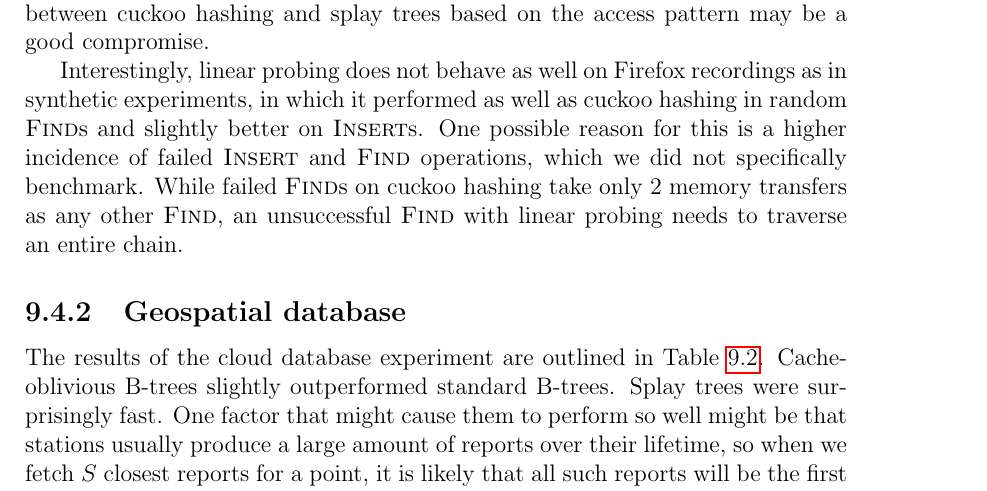
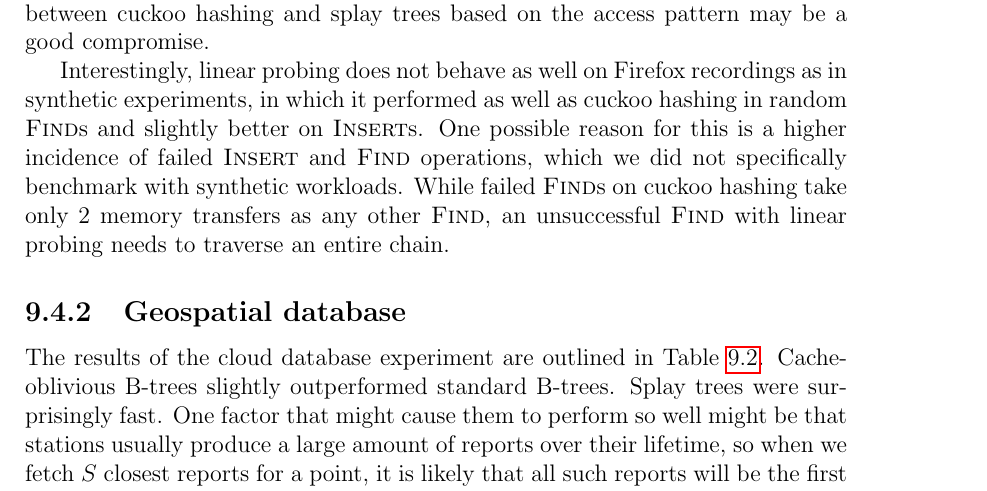
Before and after one commit to agentydragon/thesis, a LaTeX thesis (text/thesis.tex, which reads text/results.tex): part of page 55 of 66, cut so that both start at the same text. Compiled offline with pdfLaTeX.

Commit message:
more stuff

```diff
--- a/text/results.tex
+++ b/text/results.tex
@@ -221,10 +221,10 @@ Interestingly, linear probing does not behave as well on Firefox recordings
 as in synthetic experiments, in which it performed as well as cuckoo hashing
 in random \textsc{Find}s and slightly better on \textsc{Insert}s. One possible
 reason for this is a higher incidence of failed \textsc{Insert} and
-\textsc{Find} operations, which we did not specifically benchmark. While failed
-\textsc{Find}s on cuckoo hashing take only 2 memory transfers as any other
-\textsc{Find}, an unsuccessful \textsc{Find} with linear probing needs to
-traverse an entire chain.
+\textsc{Find} operations, which we did not specifically benchmark with
+synthetic workloads. While failed \textsc{Find}s on cuckoo hashing take only
+2 memory transfers as any other \textsc{Find}, an unsuccessful \textsc{Find}
+with linear probing needs to traverse an entire chain.
 
 \subsection{Geospatial database}
 The results of the cloud database experiment are outlined in Table
```
